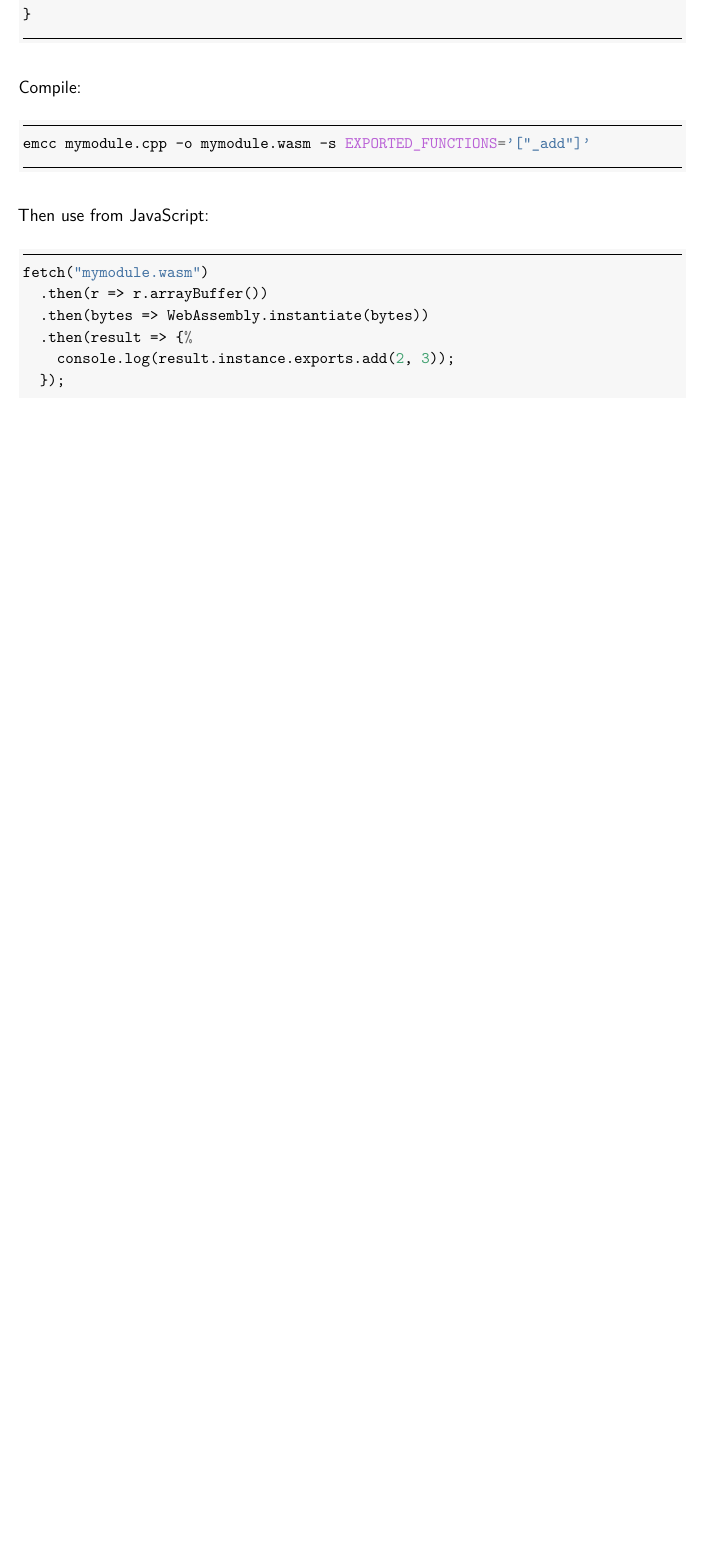
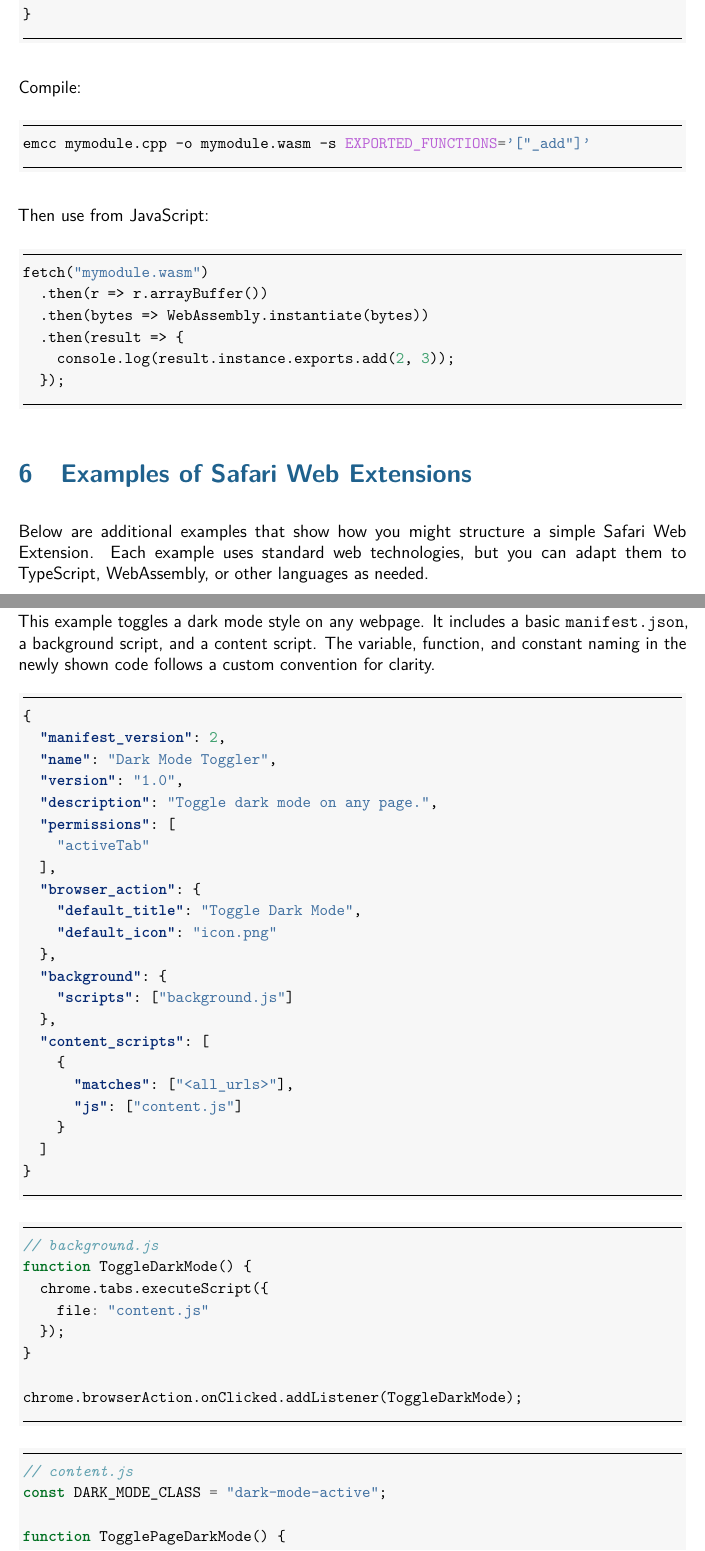
Before and after one commit to kgruiz/Summaries, a LaTeX document (Extensions/extensions.tex): part of page 4 of 4 before the commit and two parts of pages 4 and 5 of 7 after it, the two joined at a grey line, cut so that both start at the same text, the shorter picture padded with empty space. Compiled offline with pdfLaTeX.

Commit message:
Improved extensions examples

```diff
--- a/Extensions/extensions.tex
+++ b/Extensions/extensions.tex
@@ -206,8 +206,65 @@ Then use from JavaScript:
 fetch("mymodule.wasm")
   .then(r => r.arrayBuffer())
   .then(bytes => WebAssembly.instantiate(bytes))
-  .then(result => {%
+  .then(result => {
     console.log(result.instance.exports.add(2, 3));
   });
 \end{minted}
 
+\section{Examples of Safari Web Extensions}
+Below are additional examples that show how you might structure a simple Safari Web Extension. Each example uses standard web technologies, but you can adapt them to TypeScript, WebAssembly, or other languages as needed.
+
+\subsection{Dark Mode Toggler}
+This example toggles a dark mode style on any webpage. It includes a basic \texttt{manifest.json}, a background script, and a content script. The variable, function, and constant naming in the newly shown code follows a custom convention for clarity.
+
+\begin{minted}{json}
+{
+  "manifest_version": 2,
+  "name": "Dark Mode Toggler",
+  "version": "1.0",
+  "description": "Toggle dark mode on any page.",
+  "permissions": [
+    "activeTab"
+  ],
+  "browser_action": {
+    "default_title": "Toggle Dark Mode",
+    "default_icon": "icon.png"
+  },
+  "background": {
+    "scripts": ["background.js"]
+  },
+  "content_scripts": [
+    {
+      "matches": ["<all_urls>"],
+      "js": ["content.js"]
+    }
+  ]
+}
+\end{minted}
+
+\begin{minted}{javascript}
+// background.js
+function ToggleDarkMode() {
+  chrome.tabs.executeScript({
+    file: "content.js"
+  });
+}
+
+chrome.browserAction.onClicked.addListener(ToggleDarkMode);
+\end{minted}
+
+\begin{minted}{javascript}
+// content.js
+const DARK_MODE_CLASS = "dark-mode-active";
+
+function TogglePageDarkMode() {
+  let bodyElement = document.body;
+  if (bodyElement.classList.contains(DARK_MODE_CLASS)) {
+    bodyElement.classList.remove(DARK_MODE_CLASS);
+  } else {
+    bodyElement.classList.add(DARK_MODE_CLASS);
+  }
+}
+
+TogglePageDarkMode();
+\end{minted}
```
Also changed, not shown: Extensions/extensions.pdf, Extensions/extensions.tex (65 more changed lines), 12 other files. Lines whose indentation alone changed are shown as unchanged.
